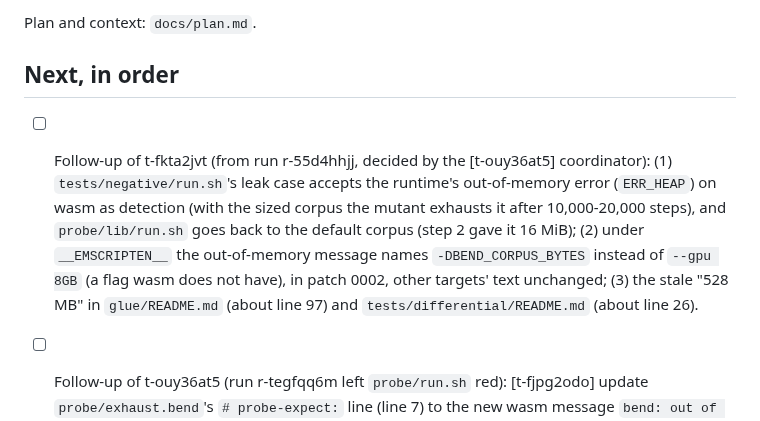
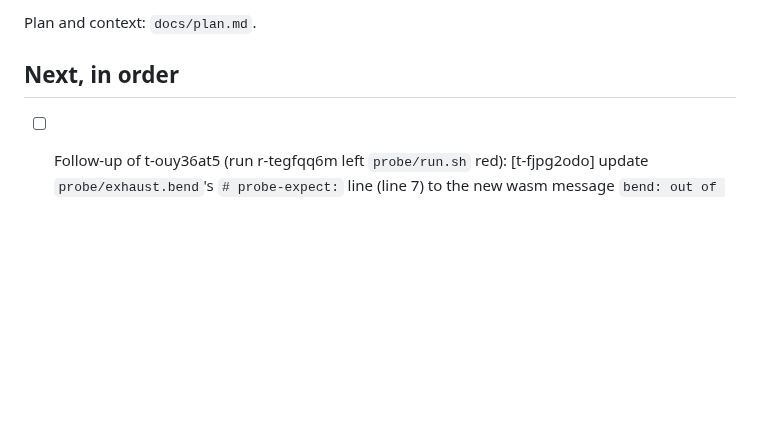
Before and after one commit to rofrol/bend-wasm, a Markdown page: TODO.md, the part around the change. Drawn GitHub-style; blank space fills up the shorter version.

Commit message:
docs(todo): close t-ouy36at5

```diff
--- a/TODO.md
+++ b/TODO.md
@@ -4,16 +4,6 @@ Plan and context: `docs/plan.md`.
 
 ## Next, in order
 
-- [ ] Follow-up of t-fkta2jvt (from run r-55d4hhjj, decided by the [t-ouy36at5]
-  coordinator): (1) `tests/negative/run.sh`'s leak case accepts the
-  runtime's out-of-memory error (`ERR_HEAP`) on wasm as detection (with the
-  sized corpus the mutant exhausts it after 10,000-20,000 steps), and
-  `probe/lib/run.sh` goes back to the default corpus (step 2 gave it
-  16 MiB); (2) under `__EMSCRIPTEN__` the out-of-memory message names
-  `-DBEND_CORPUS_BYTES` instead of `--gpu 8GB` (a flag wasm does not have),
-  in patch 0002, other targets' text unchanged; (3) the stale "528 MB" in
-  `glue/README.md` (about line 97) and `tests/differential/README.md`
-  (about line 26).
 - [ ] Follow-up of t-ouy36at5 (run r-tegfqq6m left `probe/run.sh` red): [t-fjpg2odo]
   update `probe/exhaust.bend`'s `# probe-expect:` line (line 7) to the new
   wasm message `bend: out of memory: the corpus of 1425408 bytes is full;
```
Also changed, not shown: DECISIONS.md (+10 -0 lines).
